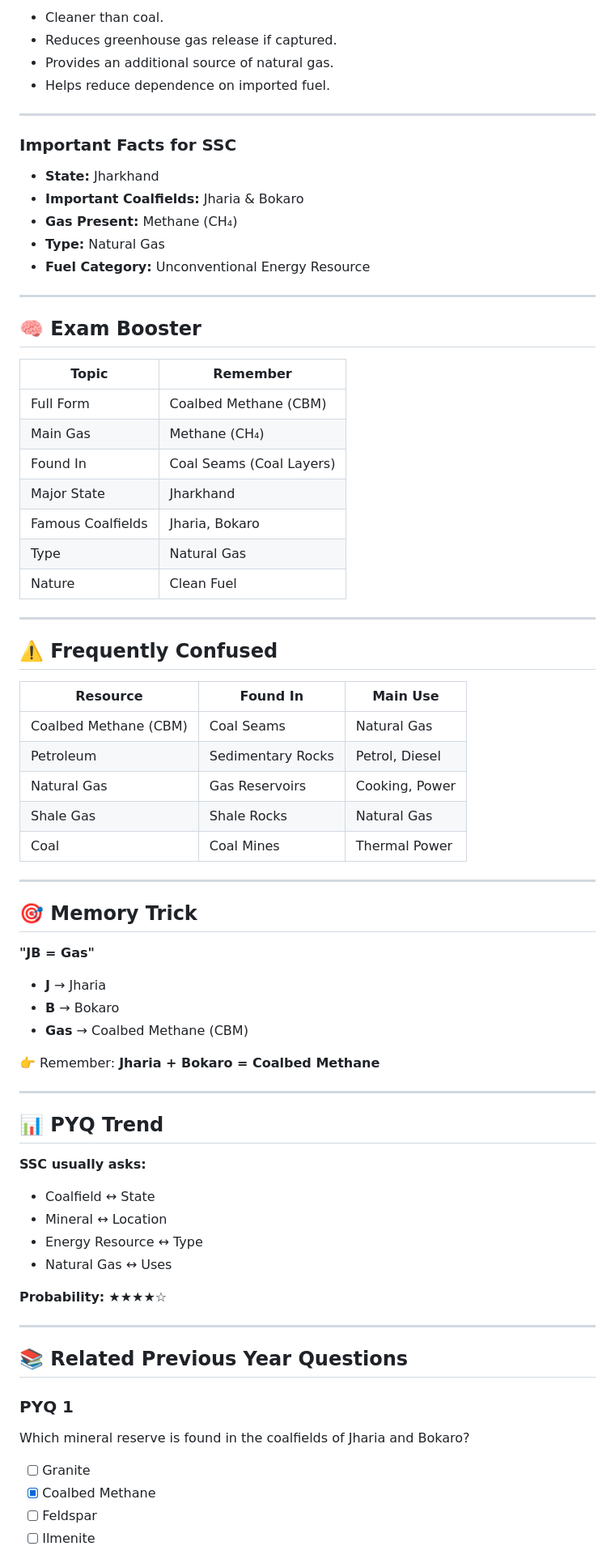
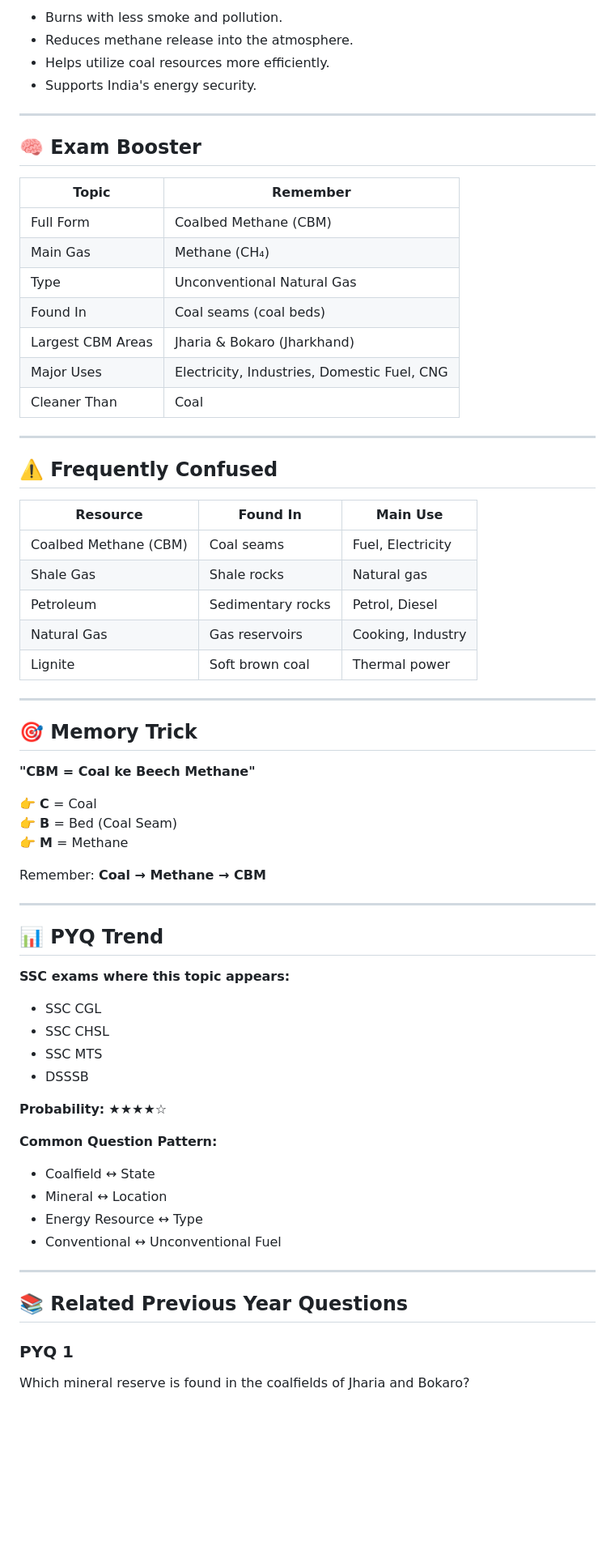
Before and after one commit to rahul-raj-hl/daily-gk-notes, a Markdown page: markdowns/test-2/1.md, the part around one of its changes. Shown at 81% size. Rendered like a GitHub page; blank space fills up the shorter version.

```diff
--- a/markdowns/test-2/1.md
+++ b/markdowns/test-2/1.md
@@ -70,18 +82,8 @@ tags:
 
-- Cleaner than coal.
-- Reduces greenhouse gas release if captured.
-- Provides an additional source of natural gas.
-- Helps reduce dependence on imported fuel.
-
----
-
-### Important Facts for SSC
-
-- **State:** Jharkhand
-- **Important Coalfields:** Jharia & Bokaro
-- **Gas Present:** Methane (CH₄)
-- **Type:** Natural Gas
-- **Fuel Category:** Unconventional Energy Resource
+- Burns with less smoke and pollution.
+- Reduces methane release into the atmosphere.
+- Helps utilize coal resources more efficiently.
+- Supports India's energy security.
 
 ---
 
@@ -91,11 +93,11 @@ tags:
 |--------|----------|
 | Full Form | Coalbed Methane (CBM) |
 | Main Gas | Methane (CH₄) |
-| Found In | Coal Seams (Coal Layers) |
-| Major State | Jharkhand |
-| Famous Coalfields | Jharia, Bokaro |
-| Type | Natural Gas |
-| Nature | Clean Fuel |
+| Type | Unconventional Natural Gas |
+| Found In | Coal seams (coal beds) |
+| Largest CBM Areas | Jharia & Bokaro (Jharkhand) |
+| Major Uses | Electricity, Industries, Domestic Fuel, CNG |
+| Cleaner Than | Coal |
 
 ---
 
@@ -103,37 +105,44 @@ tags:
 
 | Resource | Found In | Main Use |
 |----------|----------|----------|
-| Coalbed Methane (CBM) | Coal Seams | Natural Gas |
-| Petroleum | Sedimentary Rocks | Petrol, Diesel |
-| Natural Gas | Gas Reservoirs | Cooking, Power |
-| Shale Gas | Shale Rocks | Natural Gas |
-| Coal | Coal Mines | Thermal Power |
+| Coalbed Methane (CBM) | Coal seams | Fuel, Electricity |
+| Shale Gas | Shale rocks | Natural gas |
+| Petroleum | Sedimentary rocks | Petrol, Diesel |
+| Natural Gas | Gas reservoirs | Cooking, Industry |
+| Lignite | Soft brown coal | Thermal power |
 
 ---
 
 ## 🎯 Memory Trick
 
-**"JB = Gas"**
+**"CBM = Coal ke Beech Methane"**
 
-- **J** → Jharia
-- **B** → Bokaro
-- **Gas** → Coalbed Methane (CBM)
+👉 **C** = Coal
+👉 **B** = Bed (Coal Seam)
+👉 **M** = Methane
 
-👉 Remember:
-**Jharia + Bokaro = Coalbed Methane**
+Remember:
+**Coal → Methane → CBM**
 
 ---
 
 ## 📊 PYQ Trend
 
-**SSC usually asks:**
+**SSC exams where this topic appears:**
+
+- SSC CGL
+- SSC CHSL
+- SSC MTS
+- DSSSB
+
+**Probability:** ★★★★☆
+
+**Common Question Pattern:**
 
 - Coalfield ↔ State
 - Mineral ↔ Location
 - Energy Resource ↔ Type
-- Natural Gas ↔ Uses
-
-**Probability:** ★★★★☆
+- Conventional ↔ Unconventional Fuel
 
 ---
 
@@ -143,8 +152,8 @@ tags:
 
 Which mineral reserve is found in the coalfields of Jharia and Bokaro?
 
-- [ ] Granite
-- [x] Coalbed Methane
-- [ ] Feldspar
-- [ ] Ilmenite
+- [ ]
+- [x]
+- [ ]
+- [ ]
 
```
Also changed, not shown: other parts of markdowns/test-2/1.md (+80 -67 lines).
